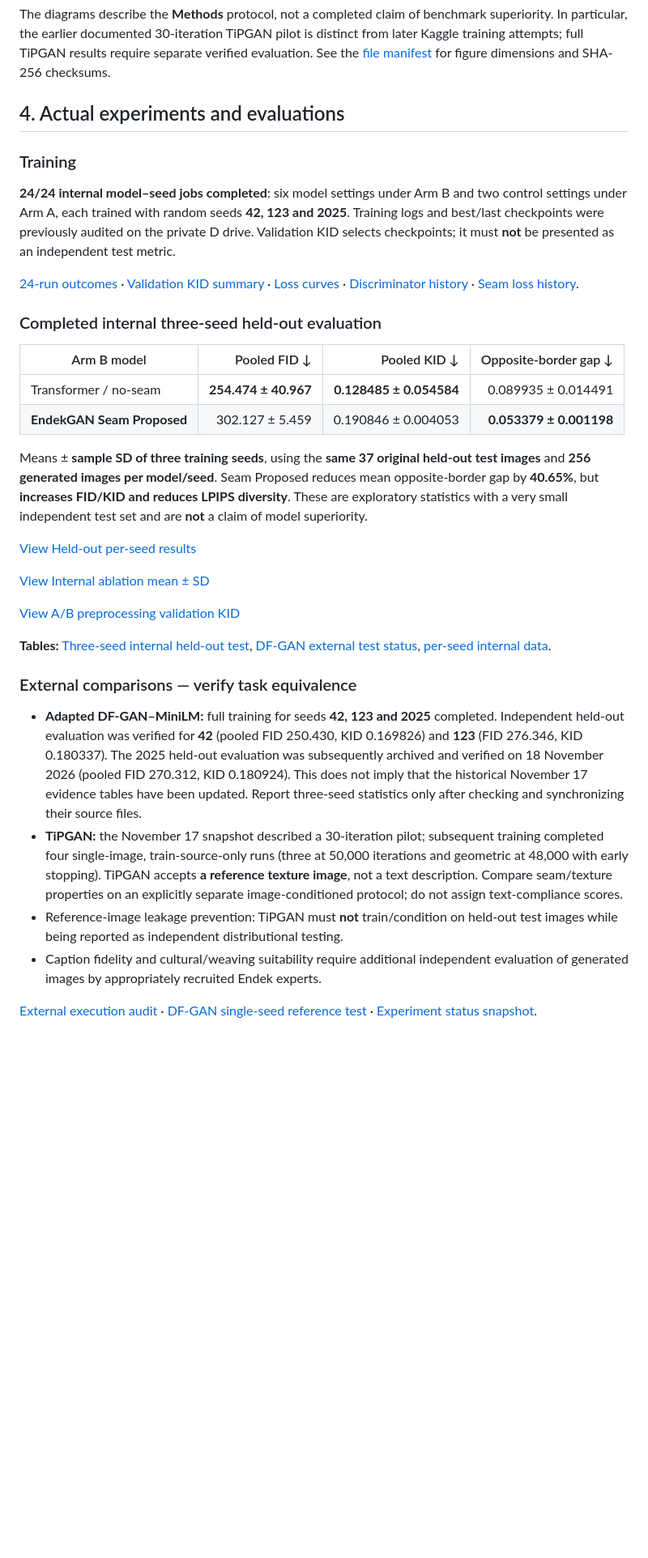
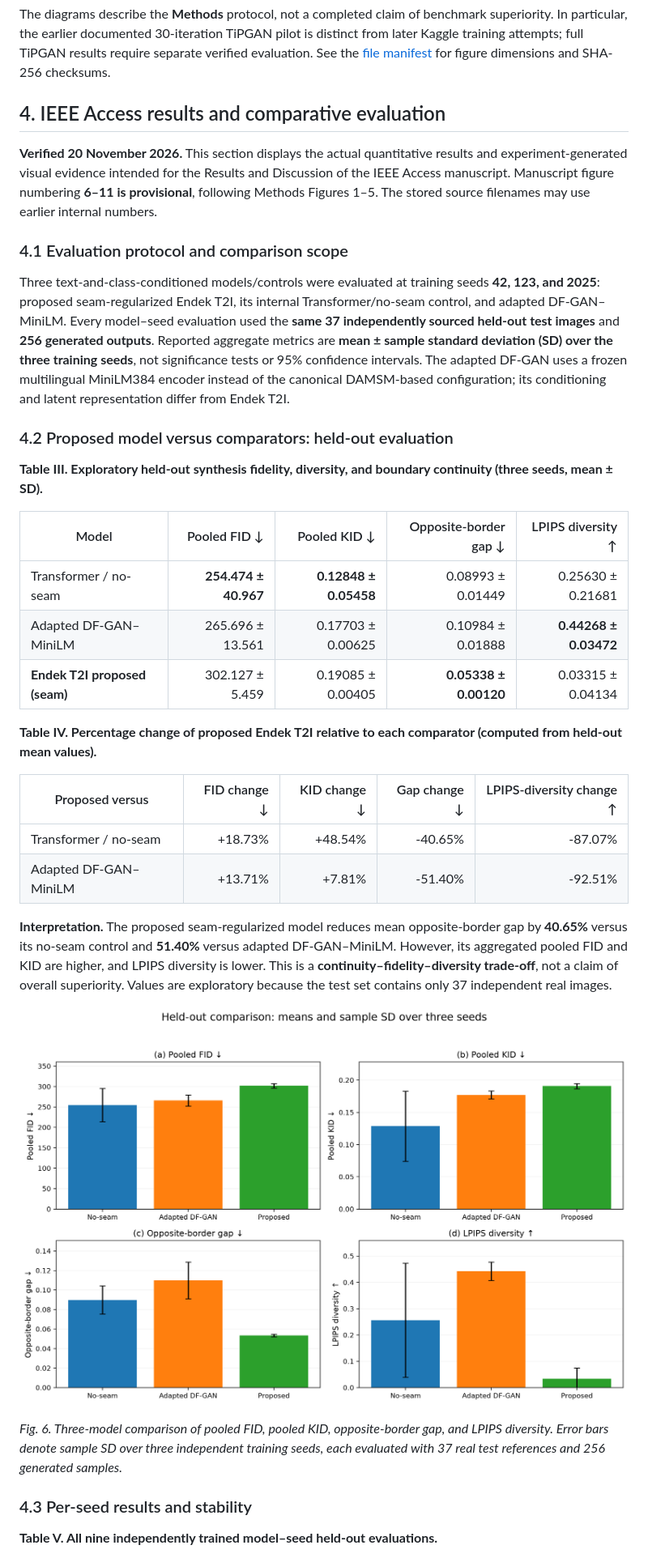
Before and after one commit to wiwik-instiki/EndekGAN-T2I-with-Preprocessing, a Markdown page: README.md, the part around one of its changes. Shown at 81% size. Rendered like a GitHub page; pictures changed too: figures/fig23_ieee_results_four_metrics_3seeds.png (added); blank space fills up the shorter version.

Commit message:
Present IEEE results tables and verified model comparison figures in README

```diff
--- a/README.md
+++ b/README.md
@@ -86,37 +86,38 @@ The diagrams describe the **Methods** protocol, not a completed claim of benchma
 
 <!-- END IEEE ACCESS METHODOLOGY FIGURES 1-5 -->
 
-## 4. Actual experiments and evaluations
+## 4. IEEE Access results and comparative evaluation
 
-### Training
+**Verified 20 November 2026.** This section displays the actual quantitative results and experiment-generated visual evidence intended for the Results and Discussion of the IEEE Access manuscript. Manuscript figure numbering **6–11 is provisional**, following Methods Figures 1–5. The stored source filenames may use earlier internal numbers.
 
-**24/24 internal model–seed jobs completed**: six model settings under Arm B and two control settings under Arm A, each trained with random seeds **42, 123 and 2025**. Training logs and best/last checkpoints were previously audited on the private D drive. Validation KID selects checkpoints; it must **not** be presented as an independent test metric.
+### 4.1 Evaluation protocol and comparison scope
 
-[24-run outcomes](results/all_24_runs.csv) · [Validation KID summary](results/three_seed_checkpoint_validation_summary.csv) · [Loss curves](figures/fig04_generator_loss.png) · [Discriminator history](figures/fig05_discriminator_loss.png) · [Seam loss history](figures/fig06_seam_loss.png).
+Three text-and-class-conditioned models/controls were evaluated at training seeds **42, 123, and 2025**: proposed seam-regularized Endek T2I, its internal Transformer/no-seam control, and adapted DF-GAN–MiniLM. Every model–seed evaluation used the **same 37 independently sourced held-out test images** and **256 generated outputs**. Reported aggregate metrics are **mean ± sample standard deviation (SD) over the three training seeds**, not significance tests or 95% confidence intervals. The adapted DF-GAN uses a frozen multilingual MiniLM384 encoder instead of the canonical DAMSM-based configuration; its conditioning and latent representation differ from Endek T2I.
 
-### Completed internal three-seed held-out evaluation
+### 4.2 Proposed model versus comparators: held-out evaluation
 
-| Arm B model | Pooled FID ↓ | Pooled KID ↓ | Opposite-border gap ↓ |
-|---|---:|---:|---:|
-| Transformer / no-seam | **254.474 ± 40.967** | **0.128485 ± 0.054584** | 0.089935 ± 0.014491 |
-| **EndekGAN Seam Proposed** | 302.127 ± 5.459 | 0.190846 ± 0.004053 | **0.053379 ± 0.001198** |
+**Table III. Exploratory held-out synthesis fidelity, diversity, and boundary continuity (three seeds, mean ± SD).**
 
-Means ± **sample SD of three training seeds**, using the **same 37 original held-out test images** and **256 generated images per model/seed**. Seam Proposed reduces mean opposite-border gap by **40.65%**, but **increases FID/KID and reduces LPIPS diversity**. These are exploratory statistics with a very small independent test set and are **not** a claim of model superiority.
+| Model | Pooled FID ↓ | Pooled KID ↓ | Opposite-border gap ↓ | LPIPS diversity ↑ |
+|---|---:|---:|---:|---:|
+| Transformer / no-seam | **254.474 ± 40.967** | **0.12848 ± 0.05458** | 0.08993 ± 0.01449 | 0.25630 ± 0.21681 |
+| Adapted DF-GAN–MiniLM | 265.696 ± 13.561 | 0.17703 ± 0.00625 | 0.10984 ± 0.01888 | **0.44268 ± 0.03472** |
+| **Endek T2I proposed (seam)** | 302.127 ± 5.459 | 0.19085 ± 0.00405 | **0.05338 ± 0.00120** | 0.03315 ± 0.04134 |
 
-[View Held-out per-seed results](figures/fig19_heldout_fidelity_vs_edge_gap_by_seed.png)
+**Table IV. Percentage change of proposed Endek T2I relative to each comparator (computed from held-out mean values).**
 
-[View Internal ablation mean ± SD](figures/fig20_internal_3seed_heldout_mean_sd.png)
+| Proposed versus | FID change ↓ | KID change ↓ | Gap change ↓ | LPIPS-diversity change ↑ |
+|---|---:|---:|---:|---:|
+| Transformer / no-seam | +18.73% | +48.54% | -40.65% | -87.07% |
+| Adapted DF-GAN–MiniLM | +13.71% | +7.81% | -51.40% | -92.51% |
 
-[View A/B preprocessing validation KID](figures/fig21_preprocessing_A_B_validation_kid.png)
+**Interpretation.** The proposed seam-regularized model reduces mean opposite-border gap by **40.65%** versus its no-seam control and **51.40%** versus adapted DF-GAN–MiniLM. However, its aggregated pooled FID and KID are higher, and LPIPS diversity is lower. This is a **continuity–fidelity–diversity trade-off**, not a claim of overall superiority. Values are exploratory because the test set contains only 37 independent real images.
 
-**Tables:** [Three-seed internal held-out test](tables/TABLE_03_MATCHED_HELDOUT_3SEED_MEAN_SD.csv), [DF-GAN external test status](tables/TABLE_04_DFGAN_HELDOUT_STATUS.csv), [per-seed internal data](results/heldout_B_transformer_vs_seam_3seeds_per_seed.csv).
+<p align="center"><a href="figures/fig23_ieee_results_four_metrics_3seeds.png"><img src="figures/fig23_ieee_results_four_metrics_3seeds.png" alt="Actual experimental evidence for manuscript Figure 6" width="880"></a></p>
 
-### External comparisons — verify task equivalence
+*Fig. 6. Three-model comparison of pooled FID, pooled KID, opposite-border gap, and LPIPS diversity. Error bars denote sample SD over three independent training seeds, each evaluated with 37 real test references and 256 generated samples.*
 
-- **Adapted DF-GAN–MiniLM:** full training for seeds **42, 123 and 2025** completed. Independent held-out evaluation was verified for **42** (pooled FID 250.430, KID 0.169826) and **123** (FID 276.346, KID 0.180337). The 2025 held-out evaluation was subsequently archived and verified on 18 November 2026 (pooled FID 270.312, KID 0.180924). This does not imply that the historical November 17 evidence tables have been updated. Report three-seed statistics only after checking and synchronizing their source files.
-- **TiPGAN:** the November 17 snapshot described a 30-iteration pilot; subsequent training completed four single-image, train-source-only runs (three at 50,000 iterations and geometric at 48,000 with early stopping). TiPGAN accepts **a reference texture image**, not a text description. Compare seam/texture properties on an explicitly separate image-conditioned protocol; do not assign text-compliance scores.
-- Reference-image leakage prevention: TiPGAN must **not** train/condition on held-out test images while being reported as independent distributional testing.
-- Caption fidelity and cultural/weaving suitability require additional independent evaluation of generated images by appropriately recruited Endek experts.
+### 4.3 Per-seed results and stability
 
-[External execution audit](benchmarks/EXTERNAL_BASELINE_EXECUTION.md) · [DF-GAN single-seed reference test](benchmarks/DFGAN_MiniLM_HELDOUT_SEED42.md) · [Experiment status snapshot](results/EVIDENCE_STATUS_IEEE_ACCESS_20261117.json).
+**Table V. All nine independently trained model–seed held-out evaluations.**
 
```
Also changed, not shown: other parts of README.md (+66 -9 lines), docs/IEEE_RESULTS_README_PROVENANCE_20261120.md (added, +19 -0 lines), figures/fig24_ieee_results_seedwise_comparison.png (added), 1 other file.
